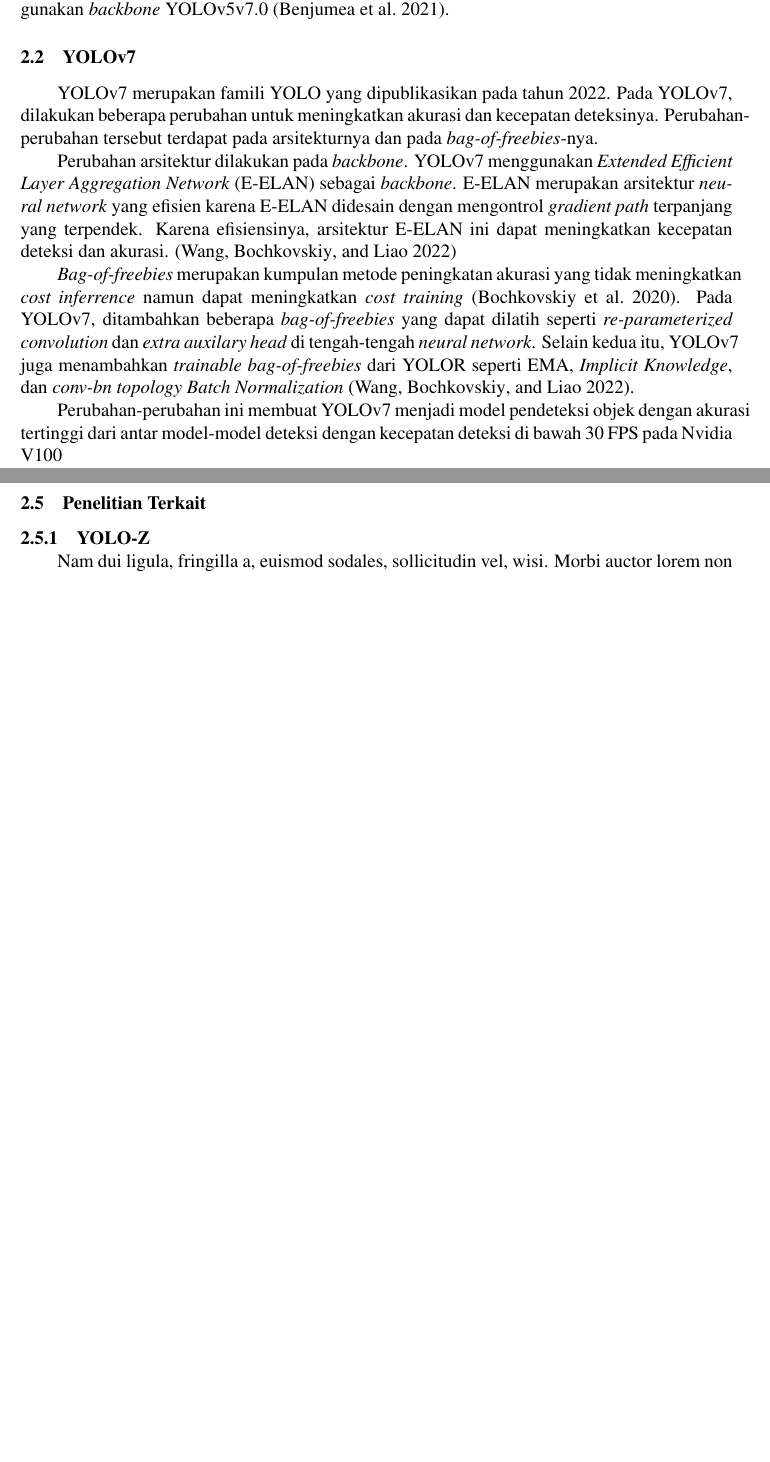
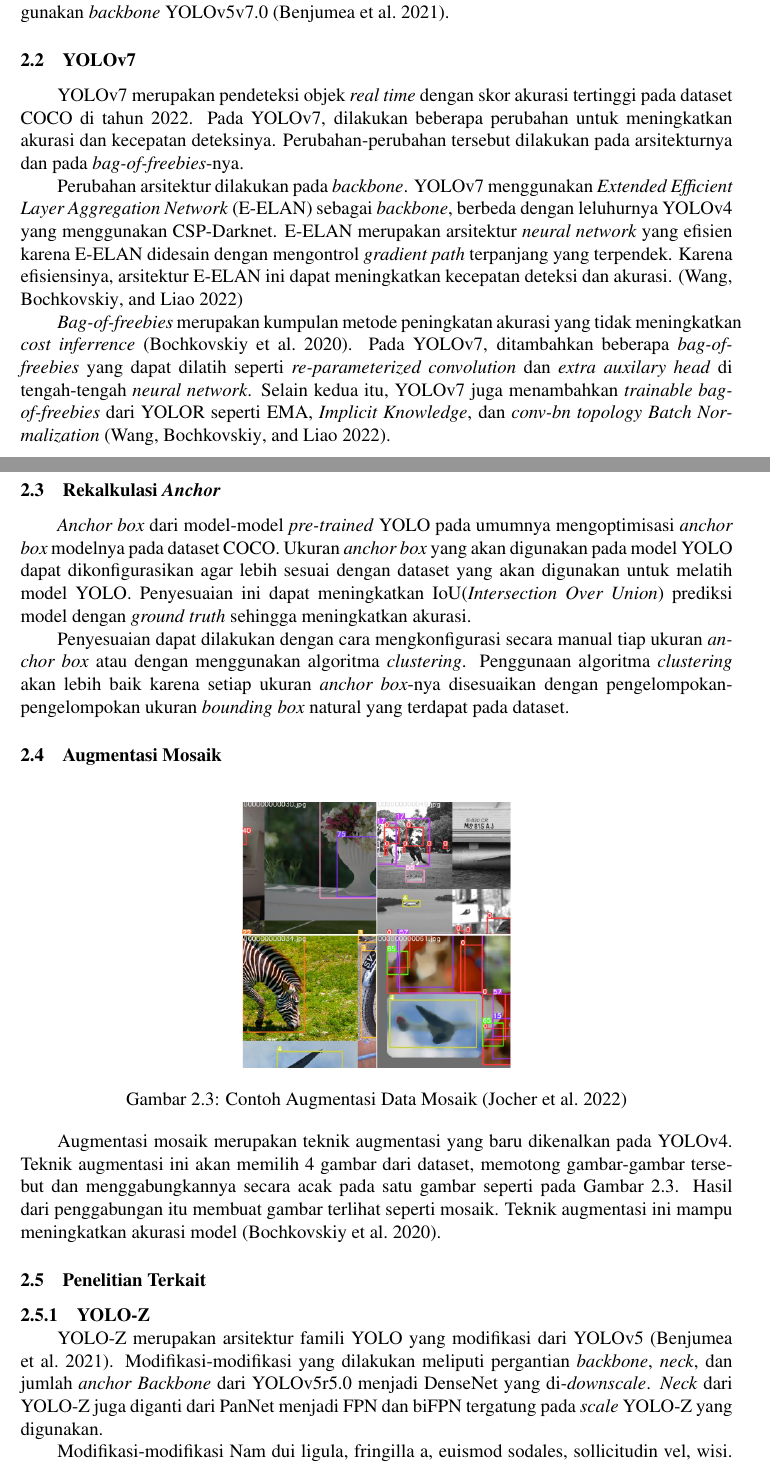
Before and after one commit to messier12/final-project-yolo-optimization, a LaTeX thesis (docs/paper/proposal.tex, which reads docs/paper/contents/2-tinjauan-pustaka.tex): two parts of pages 14 and 15 of 18, joined at a grey line, cut so that both start at the same text, the shorter picture padded with empty space. Compiled offline with pdfLaTeX.

Commit message:
added YOLOZ and mosaic augmentation docs

```diff
--- a/docs/paper/contents/2-tinjauan-pustaka.tex
+++ b/docs/paper/contents/2-tinjauan-pustaka.tex
@@ -48,17 +48,37 @@
 
 
 \subsection{YOLOv7}
-  YOLOv7 merupakan famili YOLO yang dipublikasikan pada tahun 2022.
+  YOLOv7 merupakan pendeteksi objek \emph{real time} dengan skor akurasi tertinggi pada dataset COCO di tahun 2022.
   Pada YOLOv7, dilakukan beberapa perubahan untuk meningkatkan akurasi dan kecepatan deteksinya.
-  Perubahan-perubahan tersebut terdapat pada arsitekturnya dan pada \emph{bag-of-freebies}-nya.
+  Perubahan-perubahan tersebut dilakukan pada arsitekturnya dan pada \emph{bag-of-freebies}-nya.
 
-  Perubahan arsitektur dilakukan pada \emph{backbone}. YOLOv7 menggunakan \emph{Extended Efficient Layer Aggregation Network} (E-ELAN) sebagai \emph{backbone}.
+  Perubahan arsitektur dilakukan pada \emph{backbone}. YOLOv7 menggunakan \emph{Extended Efficient Layer Aggregation Network} (E-ELAN) sebagai \emph{backbone}, berbeda dengan leluhurnya YOLOv4 yang menggunakan CSP-Darknet.
   E-ELAN merupakan arsitektur \emph{neural network} yang efisien karena E-ELAN didesain dengan mengontrol \emph{gradient path} terpanjang yang terpendek.
   Karena efisiensinya, arsitektur E-ELAN ini dapat meningkatkan kecepatan deteksi dan akurasi. \parencite{yolov7}
 
-  \emph{Bag-of-freebies} merupakan kumpulan metode peningkatan akurasi yang tidak meningkatkan \emph{cost inferrence} namun dapat meningkatkan \emph{cost training} \parencite{yolov4}.
+  \emph{Bag-of-freebies} merupakan kumpulan metode peningkatan akurasi yang tidak meningkatkan \emph{cost inferrence} \parencite{yolov4}.
   Pada YOLOv7, ditambahkan beberapa \emph{bag-of-freebies} yang dapat dilatih seperti \emph{re-parameterized convolution} dan \emph{extra auxilary head} di tengah-tengah \emph{neural network}.
   Selain kedua itu, YOLOv7 juga menambahkan \emph{trainable bag-of-freebies} dari YOLOR seperti EMA, \emph{Implicit Knowledge}, dan \emph{conv-bn topology Batch Normalization} \parencite{yolov7}.
 
-  Perubahan-perubahan ini membuat YOLOv7 menjadi model pendeteksi objek dengan akurasi tertinggi dari antar model-model deteksi dengan kecepatan deteksi di bawah 30 FPS pada Nvidia V100
 
+\subsection{Rekalkulasi \emph{Anchor}}
+  \emph{Anchor box} dari model-model \emph{pre-trained} YOLO pada umumnya mengoptimisasi \emph{anchor box} modelnya pada dataset COCO.
+  Ukuran \emph{anchor box} yang akan digunakan pada model YOLO dapat dikonfigurasikan agar lebih sesuai dengan dataset yang akan digunakan untuk melatih model YOLO.
+  Penyesuaian ini dapat meningkatkan IoU(\emph{Intersection Over Union}) prediksi model dengan \emph{ground truth} sehingga meningkatkan akurasi.
+
+  Penyesuaian dapat dilakukan dengan cara mengkonfigurasi secara manual tiap ukuran \emph{anchor box} atau dengan menggunakan algoritma \emph{clustering}.
+  Penggunaan algoritma \emph{clustering} akan lebih baik karena setiap ukuran \emph{anchor box}-nya disesuaikan dengan pengelompokan-pengelompokan ukuran \emph{bounding box} natural yang terdapat pada dataset.
+
+\subsection{Augmentasi Mosaik}
+  \begin{figure}[ht]
+    \centering
+    \includegraphics[scale=0.6]{pictures/mosaic-aug.png}
+    \caption{Contoh Augmentasi Data Mosaik \parencite{yolov5}}
+    \label{fig:mosaic}
+  \end{figure}
+
+  Augmentasi mosaik merupakan teknik augmentasi yang baru dikenalkan pada YOLOv4.
+  Teknik augmentasi ini akan memilih 4 gambar dari dataset, memotong gambar-gambar tersebut dan menggabungkannya secara acak pada satu gambar seperti pada Gambar \ref{fig:mosaic}.
+  Hasil dari penggabungan itu membuat gambar terlihat seperti mosaik.
+  Teknik augmentasi ini mampu meningkatkan akurasi model \parencite{yolov4}.
+
@@ -69,6 +85,12 @@
 
 \subsection{Penelitian Terkait}
   \subsubsection{YOLO-Z}
+    YOLO-Z merupakan arsitektur famili YOLO yang modifikasi dari YOLOv5 \parencite{yoloz}.
+    Modifikasi-modifikasi yang dilakukan meliputi pergantian \emph{backbone}, \emph{neck}, dan jumlah \emph{anchor}
+    \emph{Backbone} dari YOLOv5r5.0 menjadi DenseNet yang di-\emph{downscale}.
+    \emph{Neck} dari YOLO-Z juga diganti dari PanNet menjadi FPN dan biFPN tergatung pada \emph{scale} YOLO-Z yang digunakan.
+
+    Modifikasi-modifikasi
     \lipsum[2]
   \subsubsection{exYOLO}
     \lipsum[2]
```
Also changed, not shown: docs/paper/pictures/mosaic-aug.png (added), docs/paper/contents/2-tinjauan-pustaka.tex (10 more changed lines).
